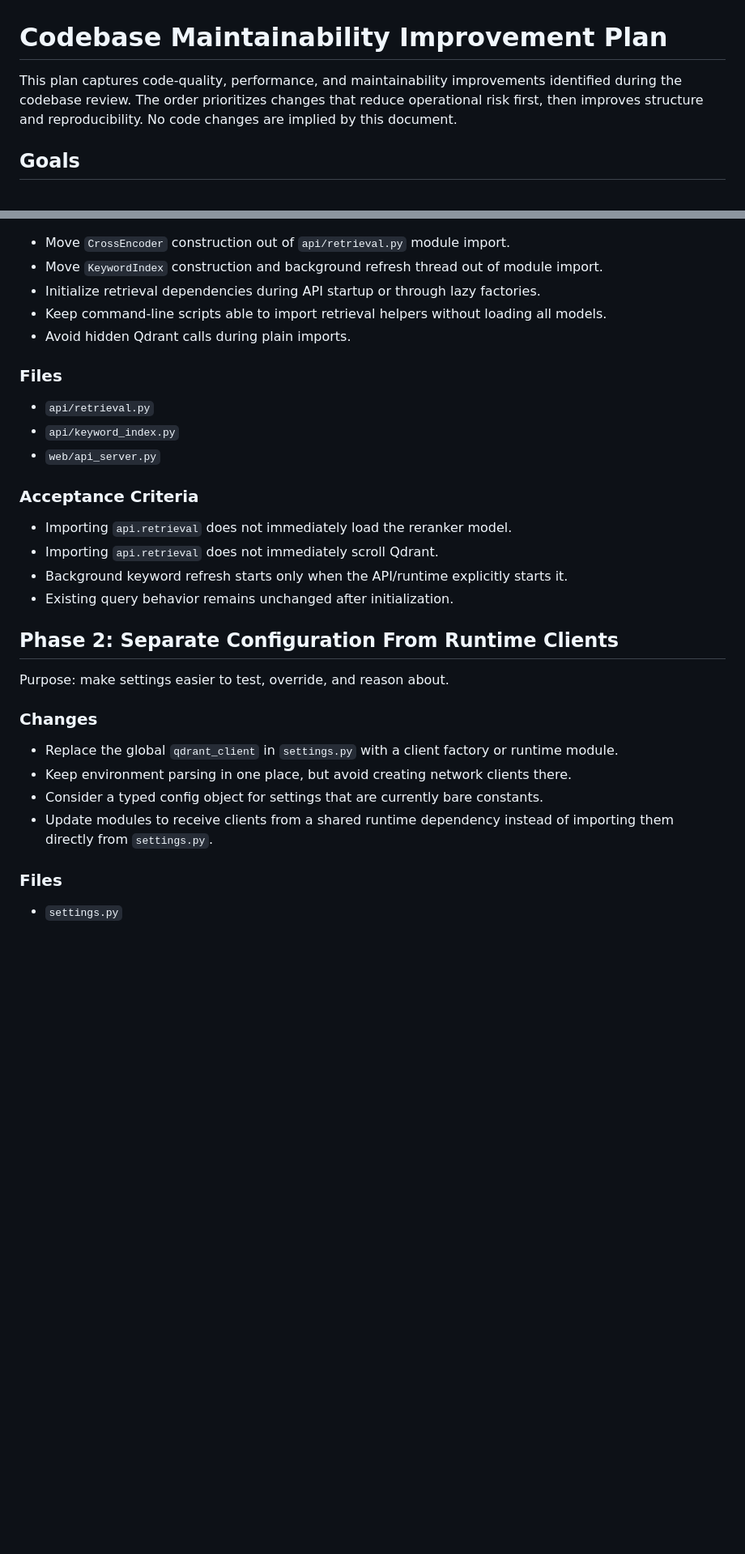
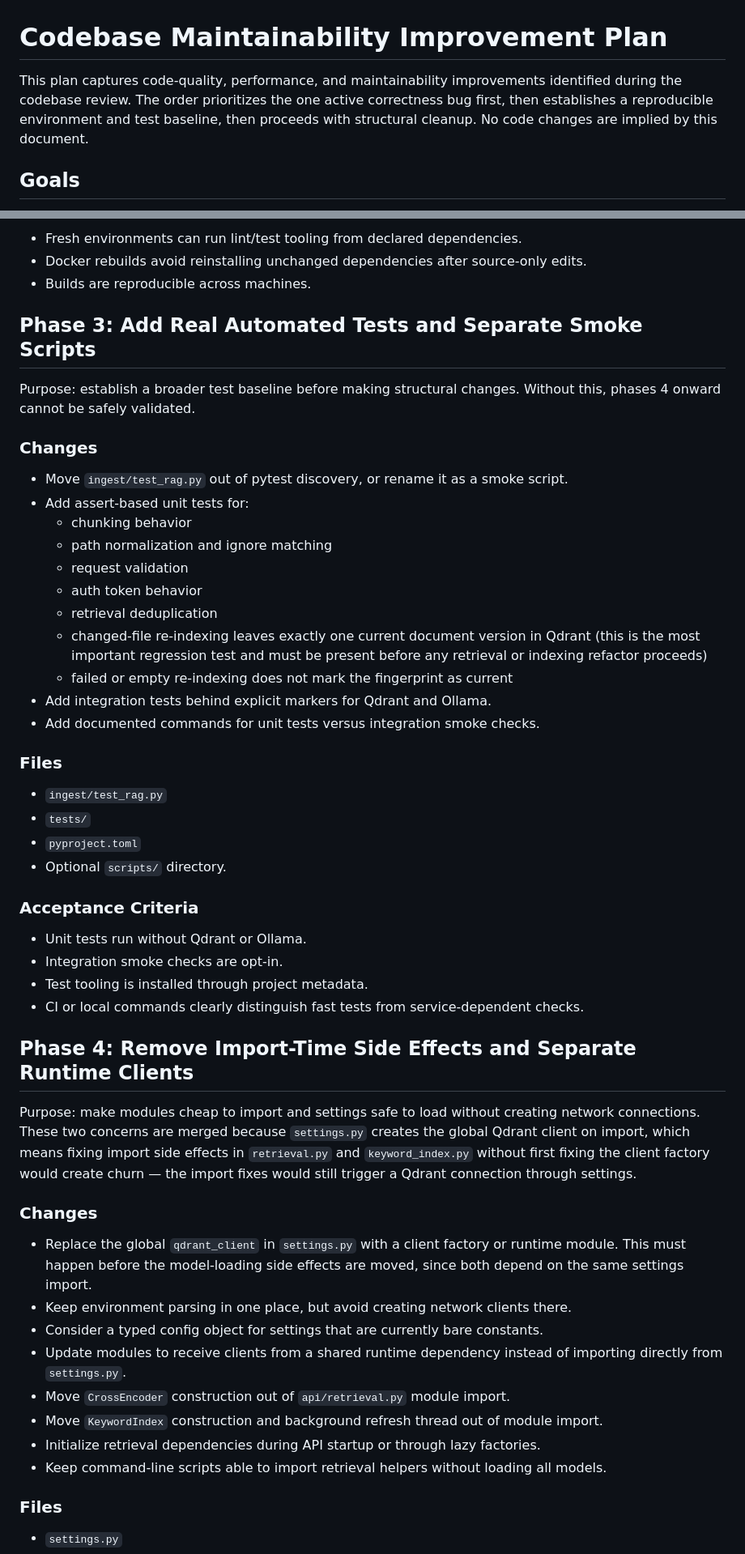
Before and after one commit to GarretBeebe/local-rag-system, a Markdown page: context/improvements/CODEBASE_MAINTAINABILITY_PLAN.md, 2 parts joined by grey strips. Shown at 81% size. GitHub-like rendering; blank space fills up the shorter version.

```diff
--- a/context/improvements/CODEBASE_MAINTAINABILITY_PLAN.md
+++ b/context/improvements/CODEBASE_MAINTAINABILITY_PLAN.md
@@ -1,9 +1,10 @@
 # Codebase Maintainability Improvement Plan
 
 This plan captures code-quality, performance, and maintainability improvements
-identified during the codebase review. The order prioritizes changes that reduce
-operational risk first, then improves structure and reproducibility. No code
-changes are implied by this document.
+identified during the codebase review. The order prioritizes the one active
+correctness bug first, then establishes a reproducible environment and test
+baseline, then proceeds with structural cleanup. No code changes are implied by
+this document.
 
 ## Goals
 
@@ -30,34 +92,64 @@ Purpose: make modules cheap and predictable to import.
+- Fresh environments can run lint/test tooling from declared dependencies.
+- Docker rebuilds avoid reinstalling unchanged dependencies after source-only edits.
+- Builds are reproducible across machines.
+
+## Phase 3: Add Real Automated Tests and Separate Smoke Scripts
+
+Purpose: establish a broader test baseline before making structural changes.
+Without this, phases 4 onward cannot be safely validated.
+
+### Changes
+
+- Move `ingest/test_rag.py` out of pytest discovery, or rename it as a smoke script.
+- Add assert-based unit tests for:
+  - chunking behavior
+  - path normalization and ignore matching
+  - request validation
+  - auth token behavior
+  - retrieval deduplication
+  - changed-file re-indexing leaves exactly one current document version in Qdrant
+    (this is the most important regression test and must be present before any
+    retrieval or indexing refactor proceeds)
+  - failed or empty re-indexing does not mark the fingerprint as current
+- Add integration tests behind explicit markers for Qdrant and Ollama.
+- Add documented commands for unit tests versus integration smoke checks.
+
+### Files
+
+- `ingest/test_rag.py`
+- `tests/`
+- `pyproject.toml`
+- Optional `scripts/` directory.
+
+### Acceptance Criteria
+
+- Unit tests run without Qdrant or Ollama.
+- Integration smoke checks are opt-in.
+- Test tooling is installed through project metadata.
+- CI or local commands clearly distinguish fast tests from service-dependent checks.
+
+## Phase 4: Remove Import-Time Side Effects and Separate Runtime Clients
+
+Purpose: make modules cheap to import and settings safe to load without creating
+network connections. These two concerns are merged because `settings.py` creates
+the global Qdrant client on import, which means fixing import side effects in
+`retrieval.py` and `keyword_index.py` without first fixing the client factory
+would create churn — the import fixes would still trigger a Qdrant connection
+through settings.
+
+### Changes
+
+- Replace the global `qdrant_client` in `settings.py` with a client factory or
+  runtime module. This must happen before the model-loading side effects are moved,
+  since both depend on the same settings import.
+- Keep environment parsing in one place, but avoid creating network clients there.
+- Consider a typed config object for settings that are currently bare constants.
+- Update modules to receive clients from a shared runtime dependency instead of
+  importing directly from `settings.py`.
 - Move `CrossEncoder` construction out of `api/retrieval.py` module import.
 - Move `KeywordIndex` construction and background refresh thread out of module import.
 - Initialize retrieval dependencies during API startup or through lazy factories.
 - Keep command-line scripts able to import retrieval helpers without loading all models.
-- Avoid hidden Qdrant calls during plain imports.
-
-### Files
-
-- `api/retrieval.py`
-- `api/keyword_index.py`
-- `web/api_server.py`
-
-### Acceptance Criteria
-
-- Importing `api.retrieval` does not immediately load the reranker model.
-- Importing `api.retrieval` does not immediately scroll Qdrant.
-- Background keyword refresh starts only when the API/runtime explicitly starts it.
-- Existing query behavior remains unchanged after initialization.
-
-## Phase 2: Separate Configuration From Runtime Clients
-
-Purpose: make settings easier to test, override, and reason about.
-
-### Changes
-
-- Replace the global `qdrant_client` in `settings.py` with a client factory or runtime
-  module.
-- Keep environment parsing in one place, but avoid creating network clients there.
-- Consider a typed config object for settings that are currently bare constants.
-- Update modules to receive clients from a shared runtime dependency instead of importing
-  them directly from `settings.py`.
 
 ### Files
 
```
Also changed, not shown: other parts of context/improvements/CODEBASE_MAINTAINABILITY_PLAN.md (+82 -88 lines), context/improvements/MAINTAINABILITY_SPEC.md (added, +364 -0 lines).
